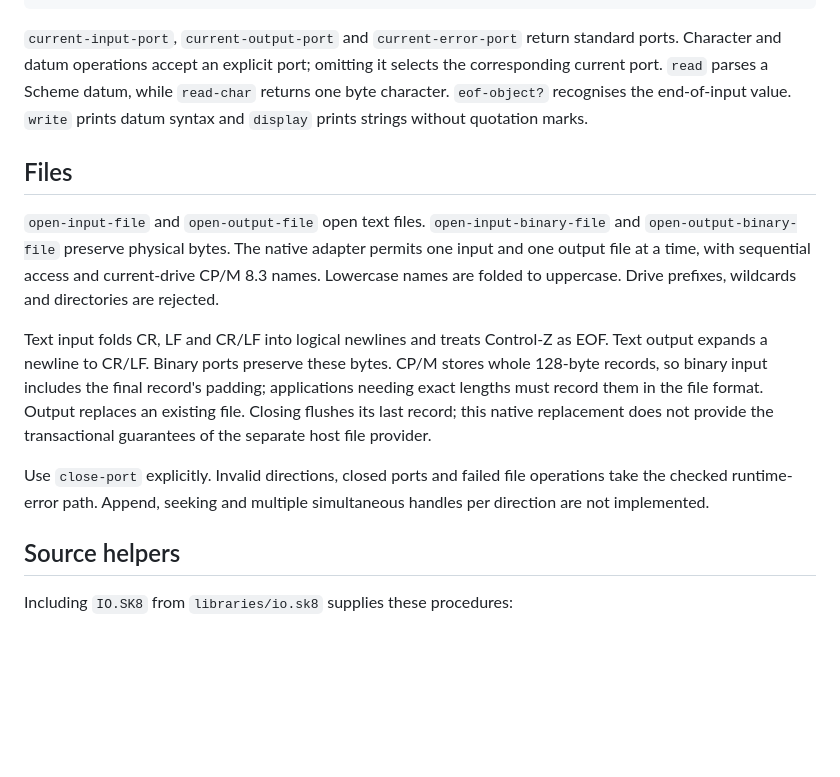
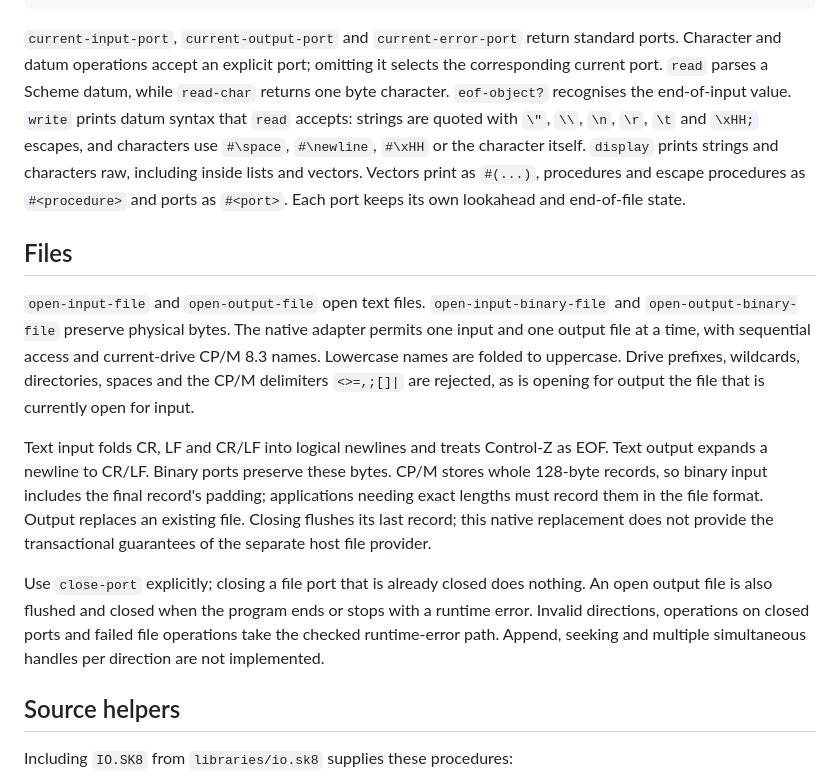
Before and after one commit to jhlagado/Skate, a Markdown page: docs/ports.md, the part around the change. Drawn GitHub-style; blank space fills up the shorter version.

Commit message:
Document printer, escape and port-closing behaviour in the ports guide

```diff
--- a/docs/ports.md
+++ b/docs/ports.md
@@ -19,8 +19,13 @@ Scheme operations with a CP/M file behind them.
 standard ports. Character and datum operations accept an explicit port;
 omitting it selects the corresponding current port. `read` parses a Scheme
 datum, while `read-char` returns one byte character. `eof-object?` recognises
-the end-of-input value. `write` prints datum syntax and `display` prints
-strings without quotation marks.
+the end-of-input value. `write` prints datum syntax that `read` accepts:
+strings are quoted with `\"`, `\\`, `\n`, `\r`, `\t` and `\xHH;` escapes,
+and characters use `#\space`, `#\newline`, `#\xHH` or the character itself.
+`display` prints strings and characters raw, including inside lists and
+vectors. Vectors print as `#(...)`, procedures and escape procedures as
+`#<procedure>` and ports as `#<port>`. Each port keeps its own lookahead and
+end-of-file state.
 
 ## Files
 
@@ -28,7 +33,9 @@ strings without quotation marks.
 `open-input-binary-file` and `open-output-binary-file` preserve physical bytes.
 The native adapter permits one input and one output file at a time, with
 sequential access and current-drive CP/M 8.3 names. Lowercase names are folded
-to uppercase. Drive prefixes, wildcards and directories are rejected.
+to uppercase. Drive prefixes, wildcards, directories, spaces and the CP/M
+delimiters `<>=,;[]|` are rejected, as is opening for output the file that is
+currently open for input.
 
 Text input folds CR, LF and CR/LF into logical newlines and treats Control-Z
 as EOF. Text output expands a newline to CR/LF. Binary ports preserve these
@@ -38,8 +45,10 @@ file format. Output replaces an existing file. Closing flushes its last
 record; this native replacement does not provide the transactional guarantees
 of the separate host file provider.
 
-Use `close-port` explicitly. Invalid directions, closed ports and failed file
-operations take the checked runtime-error path. Append, seeking and multiple
+Use `close-port` explicitly; closing a file port that is already closed does
+nothing. An open output file is also flushed and closed when the program ends
+or stops with a runtime error. Invalid directions, operations on closed ports
+and failed file operations take the checked runtime-error path. Append, seeking and multiple
 simultaneous handles per direction are not implemented.
 
 ## Source helpers
```
